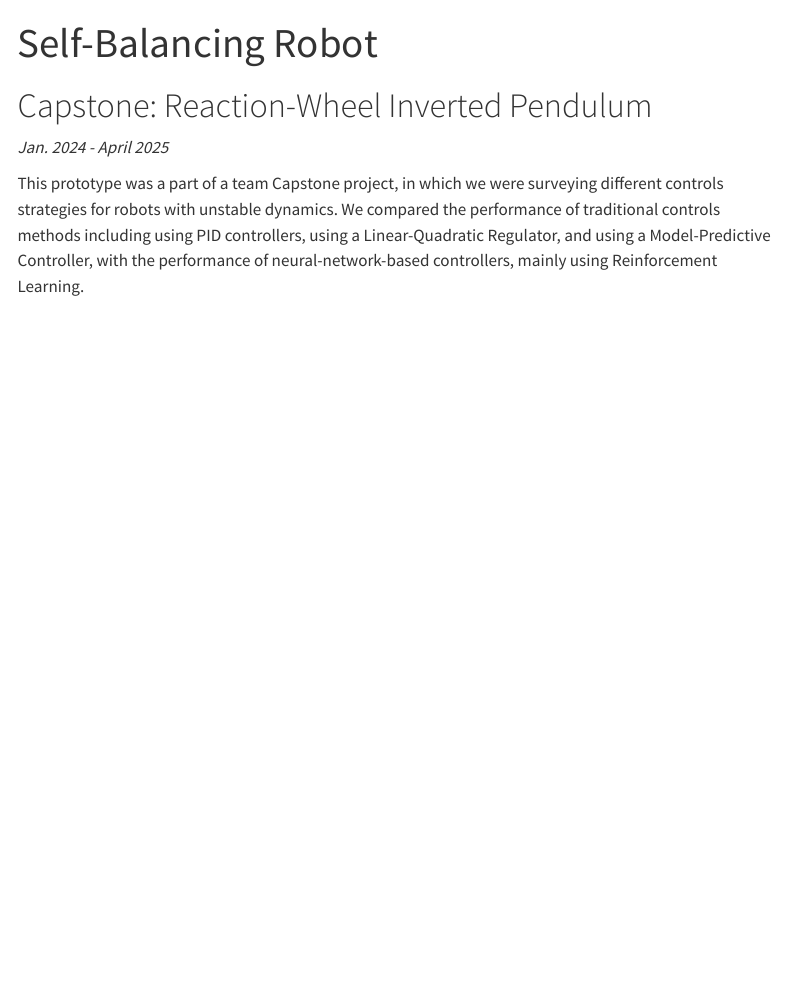
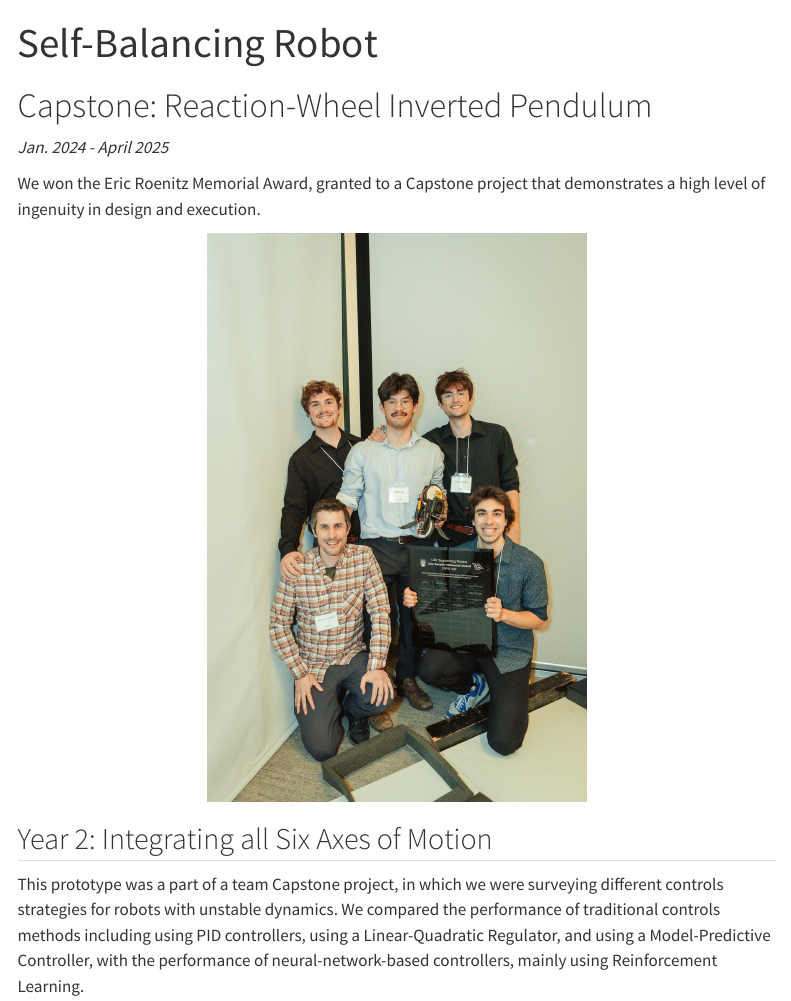
Before and after one commit to 1mackenziekyle/1mackenziekyle.github.io, a Quarto document (learning-to-balance.qmd): the page in a window 1100 px wide, from its top. Rendered offline with R 4.5, knitr and Pandoc in place of Quarto, with nearby package versions; menus at the side of the page are left out.

Commit message:
Capstone award

```diff
--- a/learning-to-balance.qmd
+++ b/learning-to-balance.qmd
@@ -6,6 +6,15 @@ permalink: /learning-to-balance/
 
 # Capstone: Reaction-Wheel Inverted Pendulum
 *Jan. 2024 - April 2025*
+
+We won the Eric Roenitz Memorial Award, granted to a Capstone project that demonstrates a high level of ingenuity in design and execution.
+
+<p align="center" >
+  <img width="50%" src="media/capstone-award.jpg" />
+</p>
+
+
+## Year 2: Integrating all Six Axes of Motion
 
 This prototype was a part of a team Capstone project, in which we were surveying different controls strategies for robots with unstable dynamics. We compared the performance of traditional controls methods including using PID controllers, using a Linear-Quadratic Regulator, and using a Model-Predictive Controller, with the performance of neural-network-based controllers, mainly using Reinforcement Learning.
 
```
Also changed, not shown: media/capstone-award.jpg (added).
